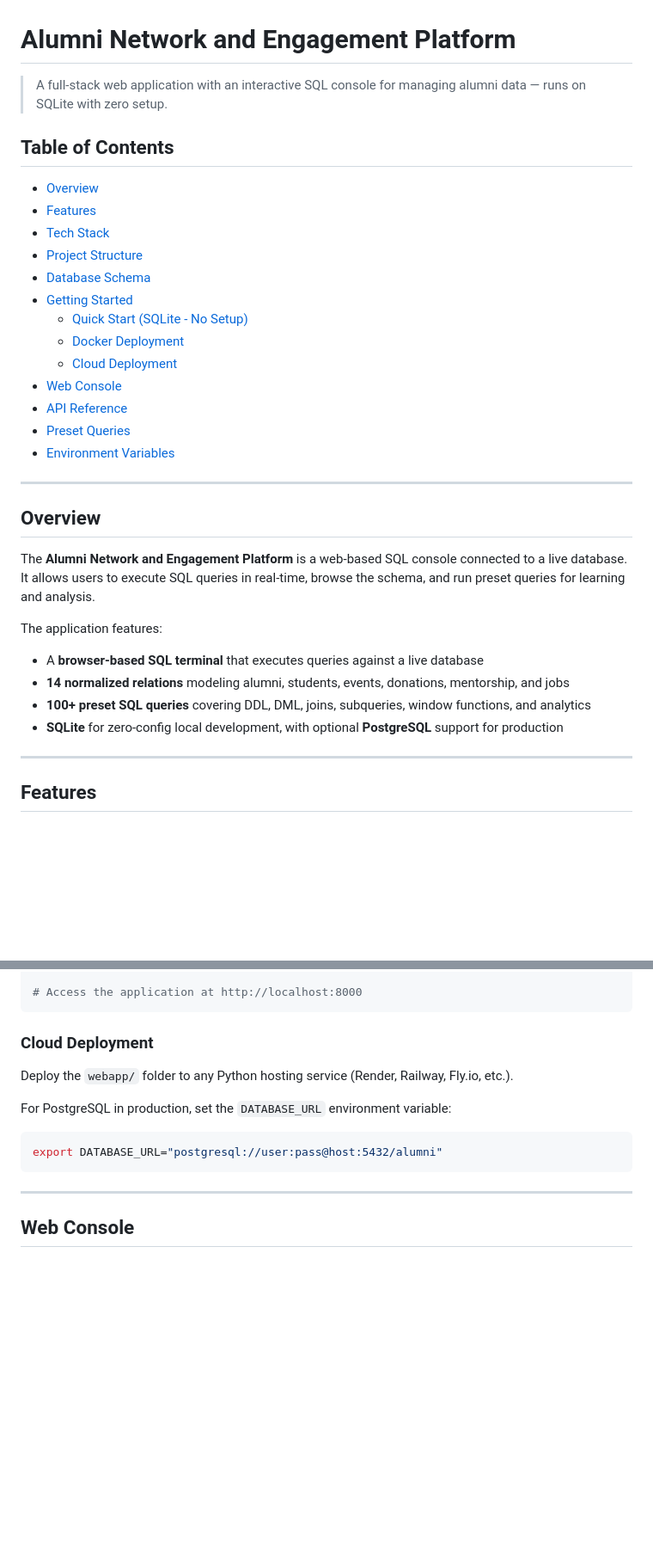
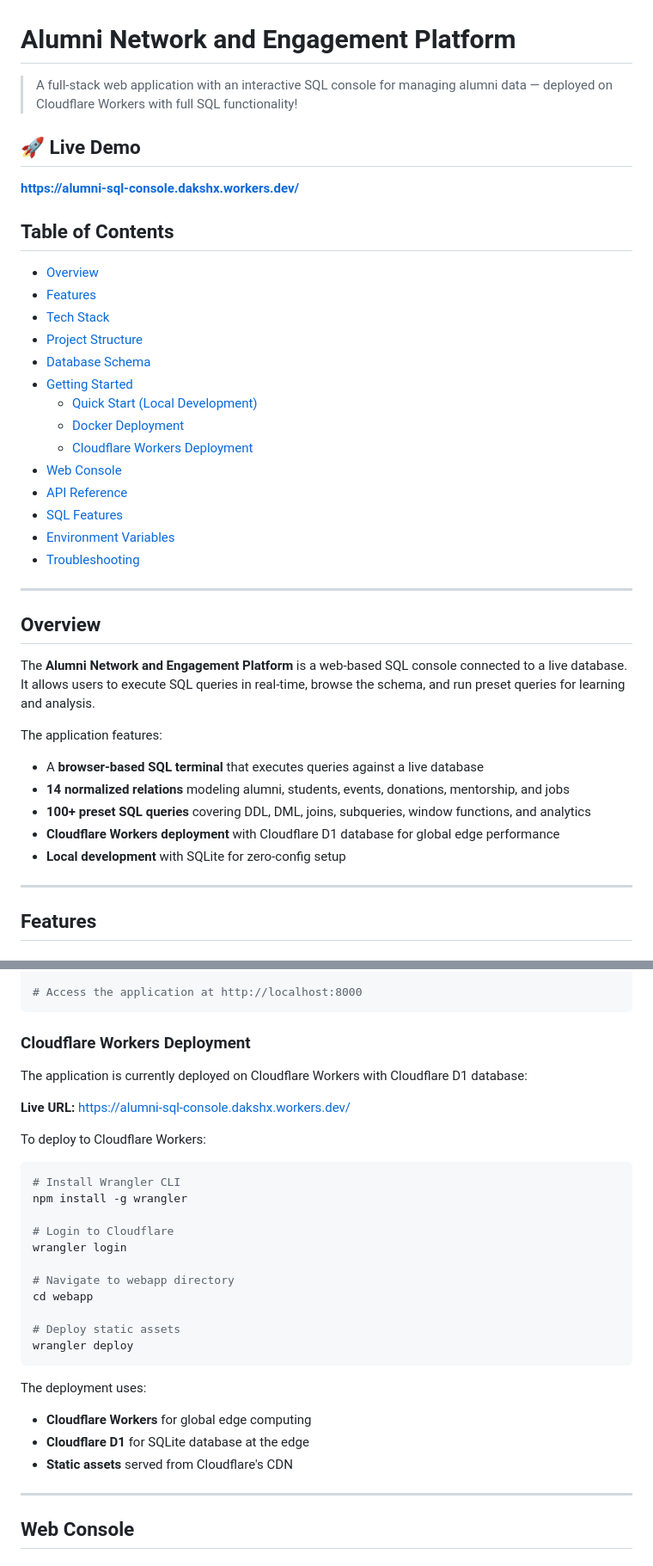
Before and after one commit to daksh1403/alumni-network, a Markdown page: README.md, 2 parts joined by grey strips. Shown at 86% size. Drawn GitHub-style; blank space fills up the shorter version.

````diff
--- a/README.md
+++ b/README.md
@@ -1,6 +1,9 @@
 # Alumni Network and Engagement Platform
 
-> A full-stack web application with an interactive SQL console for managing alumni data — runs on SQLite with zero setup.
+> A full-stack web application with an interactive SQL console for managing alumni data — deployed on Cloudflare Workers with full SQL functionality!
+
+## 🚀 Live Demo
+**[https://alumni-sql-console.dakshx.workers.dev/](https://alumni-sql-console.dakshx.workers.dev/)**
 
 ## Table of Contents
 
@@ -10,13 +13,14 @@
 - [Project Structure](#project-structure)
 - [Database Schema](#database-schema)
 - [Getting Started](#getting-started)
-  - [Quick Start (SQLite - No Setup)](#quick-start-sqlite---no-setup)
+  - [Quick Start (Local Development)](#quick-start-local-development)
   - [Docker Deployment](#docker-deployment)
-  - [Cloud Deployment](#cloud-deployment)
+  - [Cloudflare Workers Deployment](#cloudflare-workers-deployment)
 - [Web Console](#web-console)
 - [API Reference](#api-reference)
-- [Preset Queries](#preset-queries)
+- [SQL Features](#sql-features)
 - [Environment Variables](#environment-variables)
+- [Troubleshooting](#troubleshooting)
 
 ---
 
@@ -28,7 +32,8 @@ The application features:
 - A **browser-based SQL terminal** that executes queries against a live database
 - **14 normalized relations** modeling alumni, students, events, donations, mentorship, and jobs
 - **100+ preset SQL queries** covering DDL, DML, joins, subqueries, window functions, and analytics
-- **SQLite** for zero-config local development, with optional **PostgreSQL** support for production
+- **Cloudflare Workers deployment** with Cloudflare D1 database for global edge performance
+- **Local development** with SQLite for zero-config setup
 
 ---
 
@@ -170,15 +175,32 @@ docker compose up
 # Access the application at http://localhost:8000
 ```
 
-### Cloud Deployment
+### Cloudflare Workers Deployment
 
-Deploy the `webapp/` folder to any Python hosting service (Render, Railway, Fly.io, etc.).
+The application is currently deployed on Cloudflare Workers with Cloudflare D1 database:
 
-For PostgreSQL in production, set the `DATABASE_URL` environment variable:
+**Live URL:** https://alumni-sql-console.dakshx.workers.dev/
+
+To deploy to Cloudflare Workers:
 
 ```bash
-export DATABASE_URL="postgresql://user:pass@host:5432/alumni"
+# Install Wrangler CLI
+npm install -g wrangler
+
+# Login to Cloudflare
+wrangler login
+
+# Navigate to webapp directory
+cd webapp
+
+# Deploy static assets
+wrangler deploy
 ```
+
+The deployment uses:
+- **Cloudflare Workers** for global edge computing
+- **Cloudflare D1** for SQLite database at the edge
+- **Static assets** served from Cloudflare's CDN
 
 ---
 
````
Also changed, not shown: other parts of README.md (+40 -1 lines).
